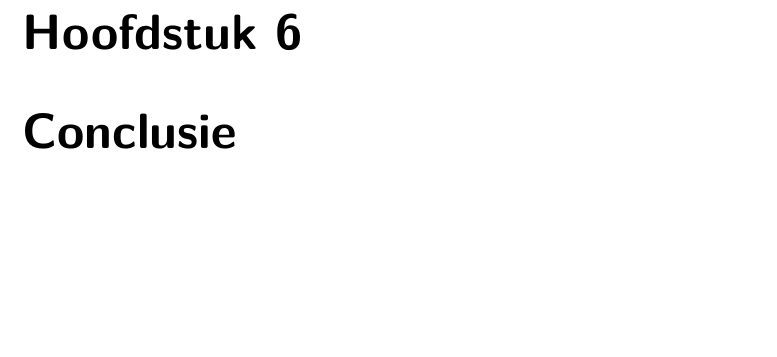
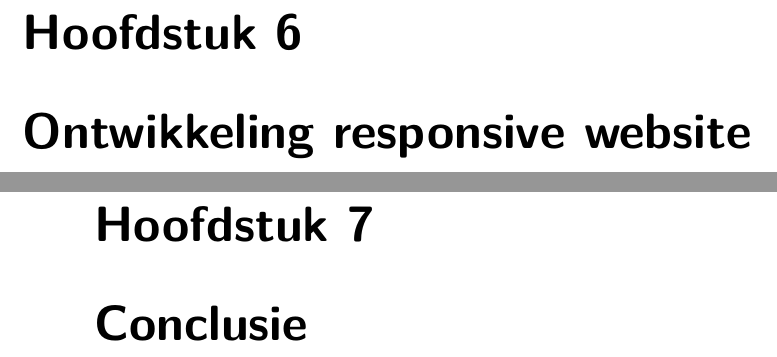
Before and after one commit to YannickVanHecke/Bachelorproef, a LaTeX thesis (tin-bachproef.tex, which reads ontwikkelingresponsivewebsite.tex): part of page 20 of 23 before the commit and two parts of pages 20 and 21 of 24 after it, the two joined at a grey line, cut so that both start at the same text, the shorter picture padded with empty space. Compiled offline with pdfLaTeX.

Commit message:
fix(ontw. app): typfout aangepast feat(ontwikkeling resp. webapplicatie): aangemaakt

```diff
--- /dev/null
+++ b/ontwikkelingresponsivewebsite.tex
@@ -0,0 +1,2 @@
+\chapter{Ontwikkeling responsive website}
+\label{ch:ontwikkelingresponsivewebsite}
```
Also changed, not shown: ontwikkelingcrossplatformapp.tex (+1 -1 lines), tin-bachproef.tex (+1 -0 lines), tin-bachproef.pdf, 9 other files.
